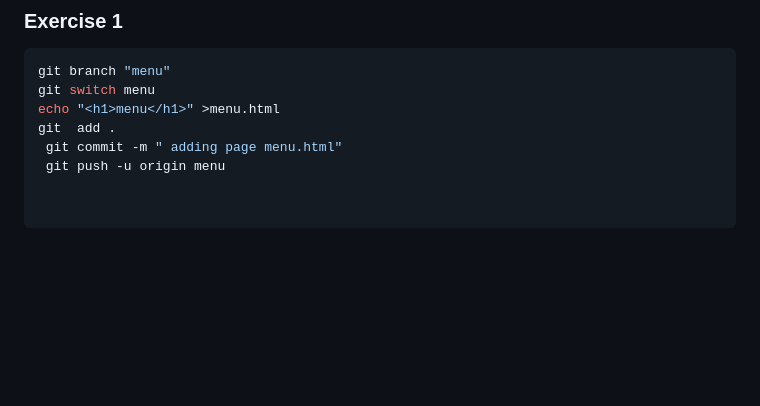
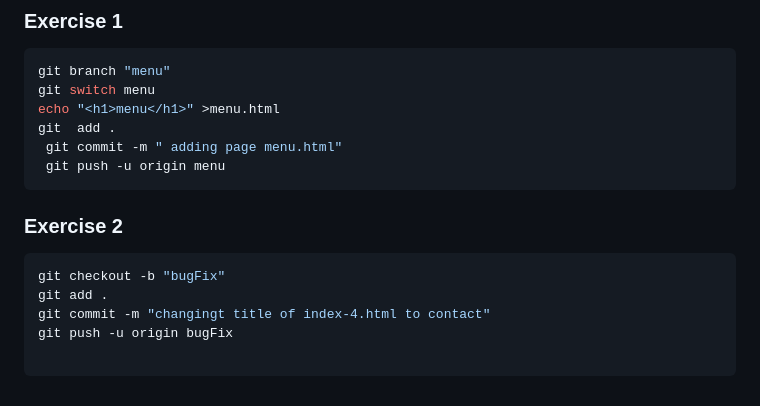
Before and after one commit to uwinezagloria/Gym-Git-Exercise-Solutions, a Markdown page: README.md, the part around the change. GitHub-like rendering; blank space fills up the shorter version.

Commit message:
Bundle 6 Exercise 2

````diff
--- a/README.md
+++ b/README.md
@@ -148,3 +148,10 @@ echo "<h1>menu</h1>" >menu.html
 git  add .
  git commit -m " adding page menu.html"
  git push -u origin menu
+```
+### Exercise 2
+``` bash
+git checkout -b "bugFix"
+git add .
+git commit -m "changingt title of index-4.html to contact"
+git push -u origin bugFix
````
